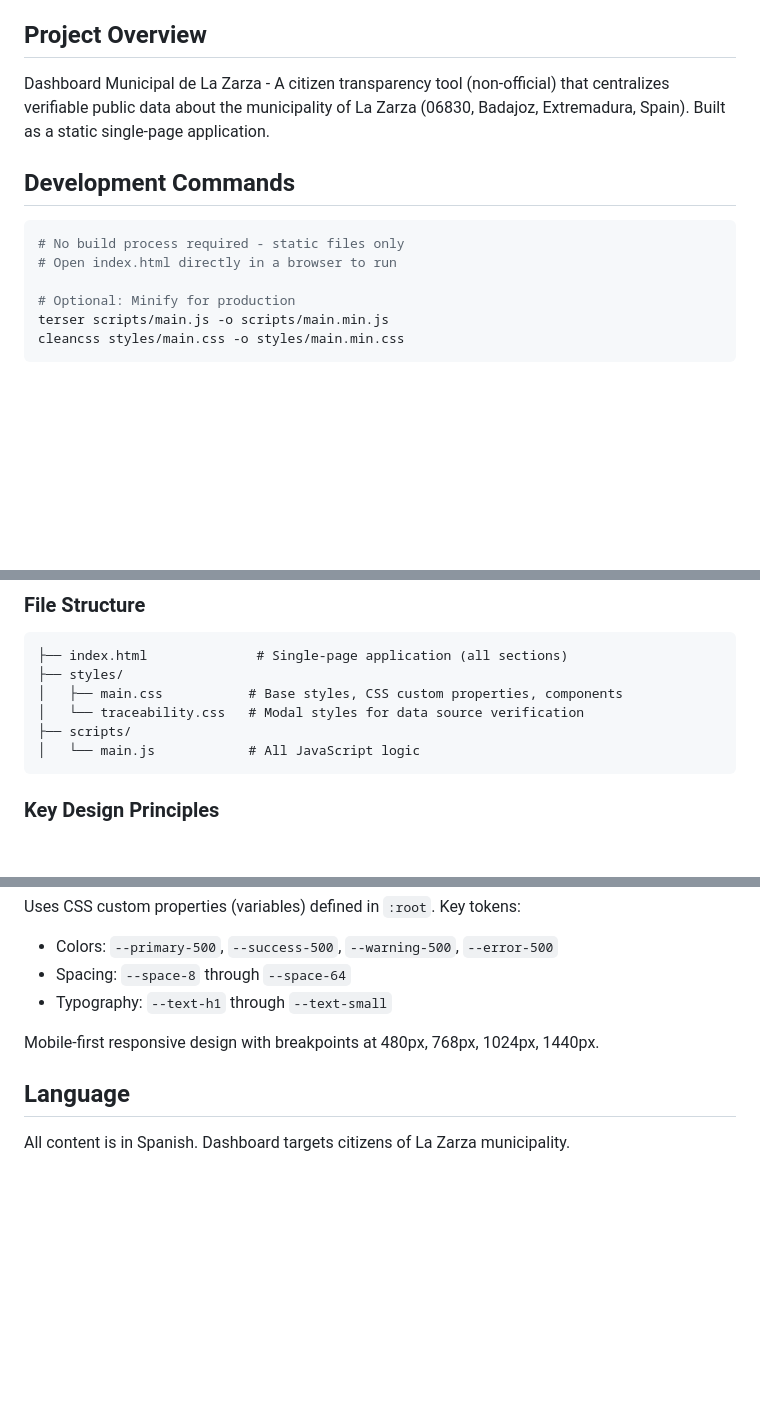
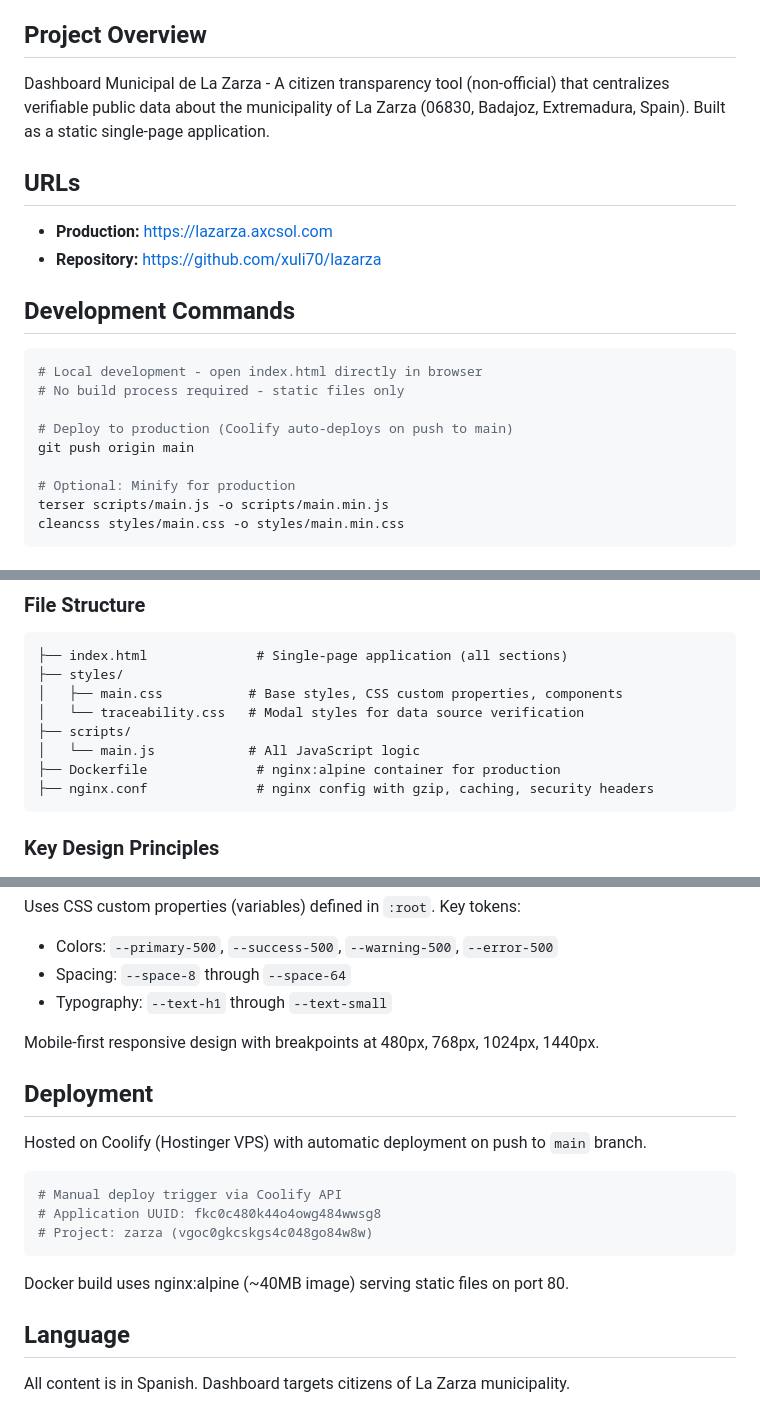
Before and after one commit to xuli70/lazarza, a Markdown page: CLAUDE.md, 3 parts joined by grey strips. Rendered like a GitHub page; blank space fills up the shorter version.

Commit message:
Update documentation with production URLs and deployment info
- Add live demo URL (https://lazarza.axcsol.com) to README
- Add deployment section to CLAUDE.md with Coolify details
- Update file structure to include Dockerfile and nginx.conf
- Add repository URL and deployment commands

🤖 Generated with [Claude Code](https://claude.ai/code)

Co-Authored-By: Claude <noreply@anthropic.com>

````diff
--- a/CLAUDE.md
+++ b/CLAUDE.md
@@ -6,11 +6,19 @@ This file provides guidance to Claude Code (claude.ai/code) when working with co
 
 Dashboard Municipal de La Zarza - A citizen transparency tool (non-official) that centralizes verifiable public data about the municipality of La Zarza (06830, Badajoz, Extremadura, Spain). Built as a static single-page application.
 
+## URLs
+
+- **Production:** https://lazarza.axcsol.com
+- **Repository:** https://github.com/xuli70/lazarza
+
 ## Development Commands
 
 ```bash
+# Local development - open index.html directly in browser
 # No build process required - static files only
-# Open index.html directly in a browser to run
+
+# Deploy to production (Coolify auto-deploys on push to main)
+git push origin main
 
 # Optional: Minify for production
 terser scripts/main.js -o scripts/main.min.js
@@ -27,6 +35,8 @@ cleancss styles/main.css -o styles/main.min.css
 │   └── traceability.css   # Modal styles for data source verification
 ├── scripts/
 │   └── main.js            # All JavaScript logic
+├── Dockerfile              # nginx:alpine container for production
+├── nginx.conf              # nginx config with gzip, caching, security headers
 ```
 
 ### Key Design Principles
@@ -78,6 +88,18 @@ Uses CSS custom properties (variables) defined in `:root`. Key tokens:
 
 Mobile-first responsive design with breakpoints at 480px, 768px, 1024px, 1440px.
 
+## Deployment
+
+Hosted on Coolify (Hostinger VPS) with automatic deployment on push to `main` branch.
+
+```bash
+# Manual deploy trigger via Coolify API
+# Application UUID: fkc0c480k44o4owg484wwsg8
+# Project: zarza (vgoc0gkcskgs4c048go84w8w)
+```
+
+Docker build uses nginx:alpine (~40MB image) serving static files on port 80.
+
 ## Language
 
 All content is in Spanish. Dashboard targets citizens of La Zarza municipality.
````
Also changed, not shown: README.md (+4 -0 lines).
